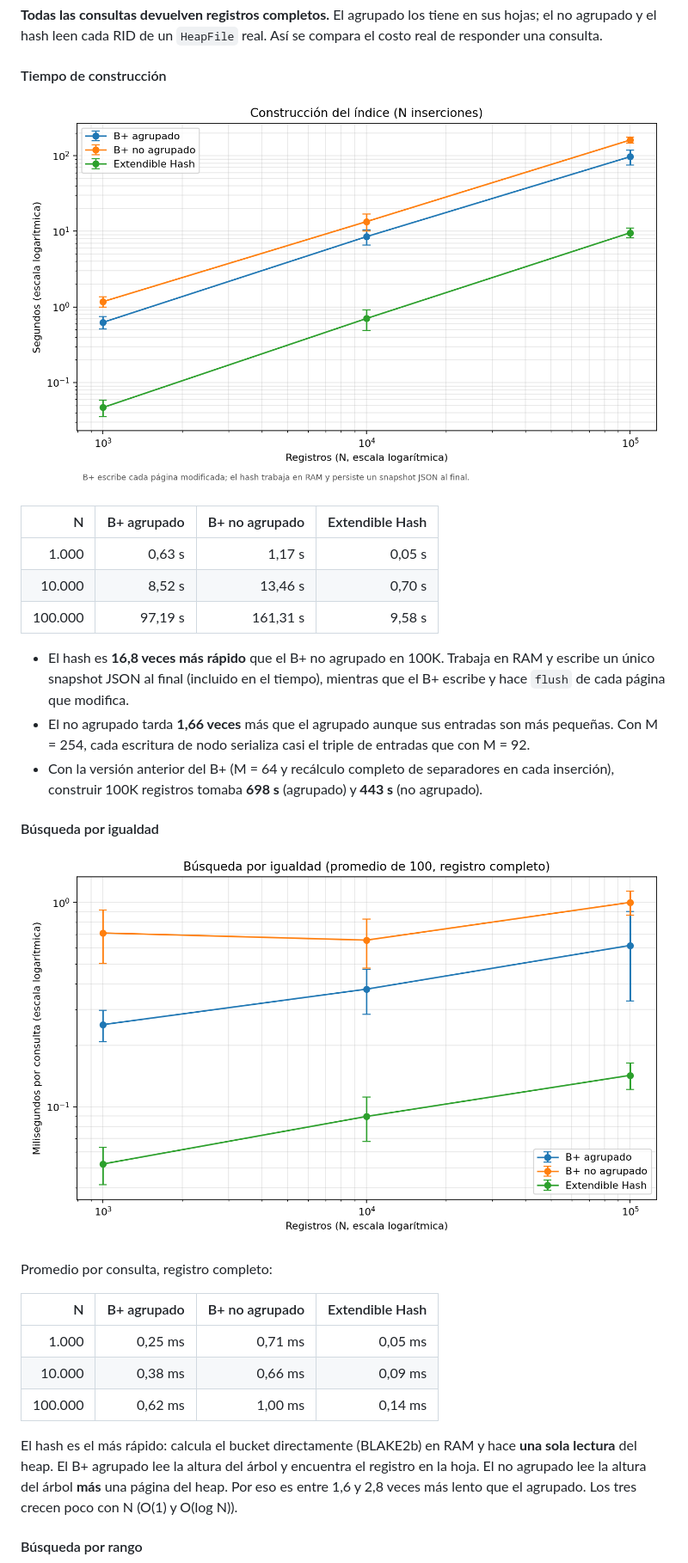
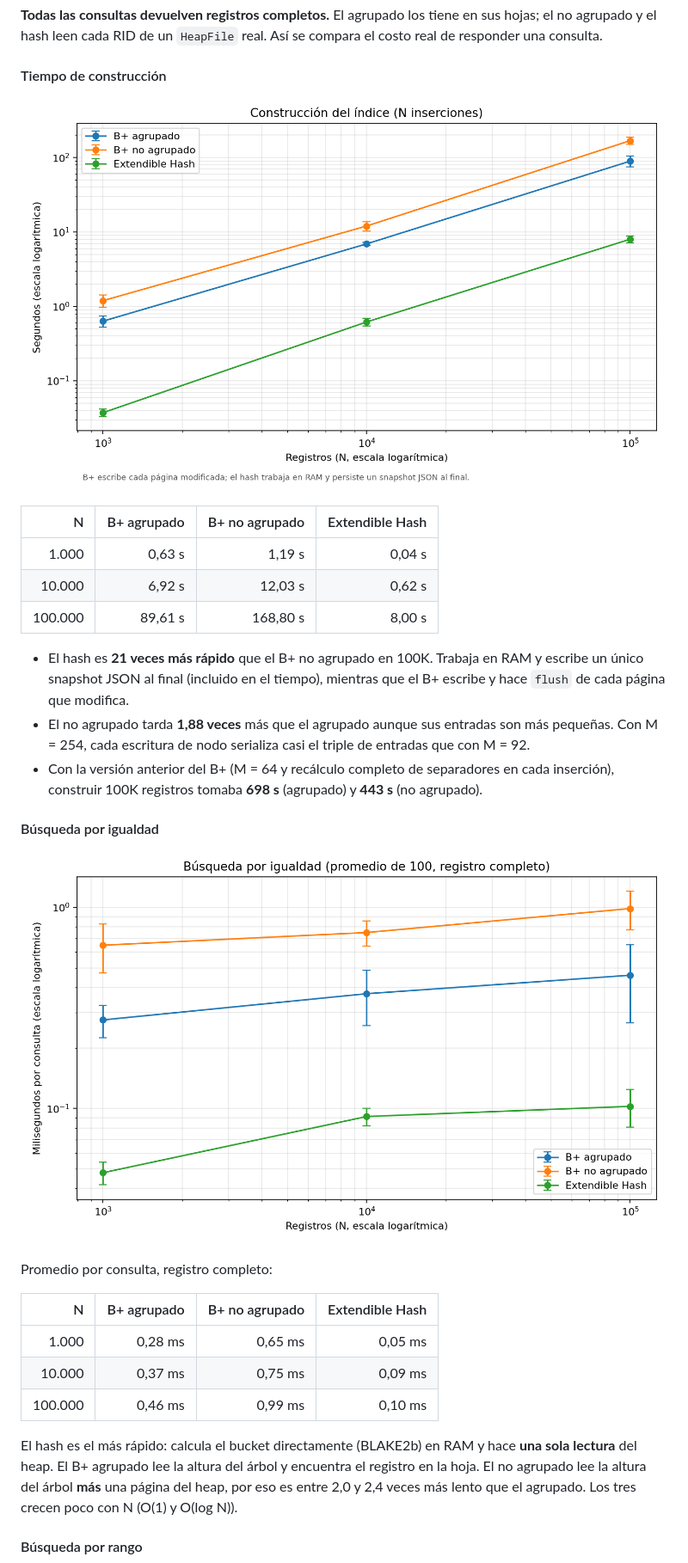
Before and after one commit to josegc02/Multimodal-tiny-database-engine, a Markdown page: docs/informe.md, the part around one of its changes. Shown at 86% size. Rendered like a GitHub page; pictures changed too: benchmarks/results/indexes_tiempo_construccion.png, benchmarks/results/indexes_tiempo_igualdad.png.

```diff
--- a/docs/informe.md
+++ b/docs/informe.md
@@ -228,12 +228,12 @@ Tras borrar el **35%** de los registros (no cronometrado), `needs_reorganization
 
 | N | B+ agrupado | B+ no agrupado | Extendible Hash |
 | ---: | ---: | ---: | ---: |
-| 1.000 | 0,63 s | 1,17 s | 0,05 s |
-| 10.000 | 8,52 s | 13,46 s | 0,70 s |
-| 100.000 | 97,19 s | 161,31 s | 9,58 s |
+| 1.000 | 0,63 s | 1,19 s | 0,04 s |
+| 10.000 | 6,92 s | 12,03 s | 0,62 s |
+| 100.000 | 89,61 s | 168,80 s | 8,00 s |
 
-* El hash es **16,8 veces más rápido** que el B+ no agrupado en 100K. Trabaja en RAM y escribe un único snapshot JSON al final (incluido en el tiempo), mientras que el B+ escribe y hace `flush` de cada página que modifica.
-* El no agrupado tarda **1,66 veces** más que el agrupado aunque sus entradas son más pequeñas. Con M = 254, cada escritura de nodo serializa casi el triple de entradas que con M = 92.
+* El hash es **21 veces más rápido** que el B+ no agrupado en 100K. Trabaja en RAM y escribe un único snapshot JSON al final (incluido en el tiempo), mientras que el B+ escribe y hace `flush` de cada página que modifica.
+* El no agrupado tarda **1,88 veces** más que el agrupado aunque sus entradas son más pequeñas. Con M = 254, cada escritura de nodo serializa casi el triple de entradas que con M = 92.
 * Con la versión anterior del B+ (M = 64 y recálculo completo de separadores en cada inserción), construir 100K registros tomaba **698 s** (agrupado) y **443 s** (no agrupado).
 
 #### Búsqueda por igualdad
@@ -243,11 +243,11 @@ Promedio por consulta, registro completo:
 
 | N | B+ agrupado | B+ no agrupado | Extendible Hash |
 | ---: | ---: | ---: | ---: |
-| 1.000 | 0,25 ms | 0,71 ms | 0,05 ms |
-| 10.000 | 0,38 ms | 0,66 ms | 0,09 ms |
-| 100.000 | 0,62 ms | 1,00 ms | 0,14 ms |
+| 1.000 | 0,28 ms | 0,65 ms | 0,05 ms |
+| 10.000 | 0,37 ms | 0,75 ms | 0,09 ms |
+| 100.000 | 0,46 ms | 0,99 ms | 0,10 ms |
 
-El hash es el más rápido: calcula el bucket directamente (BLAKE2b) en RAM y hace **una sola lectura** del heap. El B+ agrupado lee la altura del árbol y encuentra el registro en la hoja. El no agrupado lee la altura del árbol **más** una página del heap. Por eso es entre 1,6 y 2,8 veces más lento que el agrupado. Los tres crecen poco con N (O(1) y O(log N)).
+El hash es el más rápido: calcula el bucket directamente (BLAKE2b) en RAM y hace **una sola lectura** del heap. El B+ agrupado lee la altura del árbol y encuentra el registro en la hoja. El no agrupado lee la altura del árbol **más** una página del heap, por eso es entre 2,0 y 2,4 veces más lento que el agrupado. Los tres crecen poco con N (O(1) y O(log N)).
 
 #### Búsqueda por rango
 ![](../benchmarks/results/indexes_tiempo_rango.png)
```
Also changed, not shown: other parts of docs/informe.md (+25 -17 lines), benchmarks/results/indexes_tiempo_actualizaciones.png, benchmarks/results/indexes_tiempo_orden.png, benchmarks/results/indexes_tiempo_rango.png, 5 other files.
